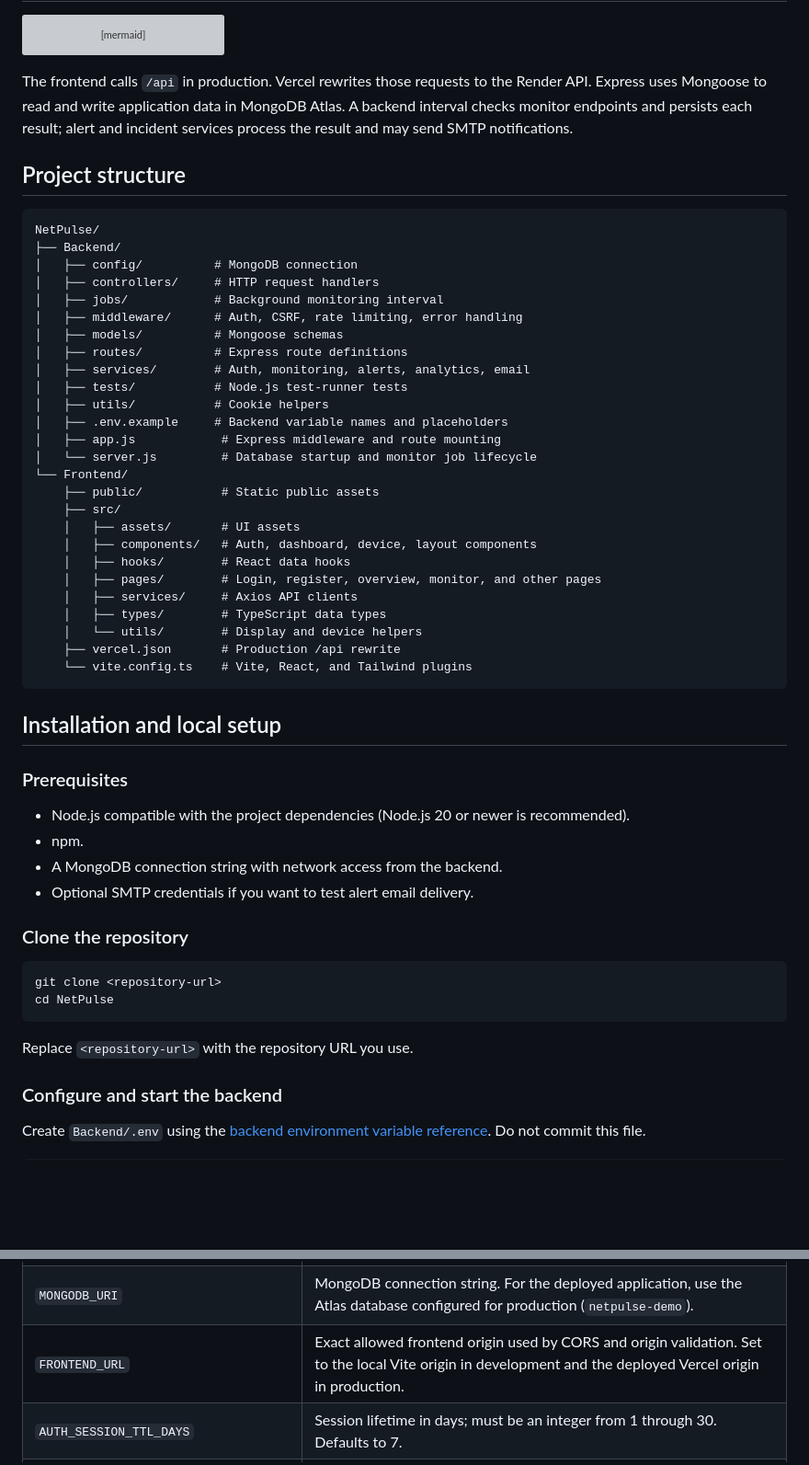
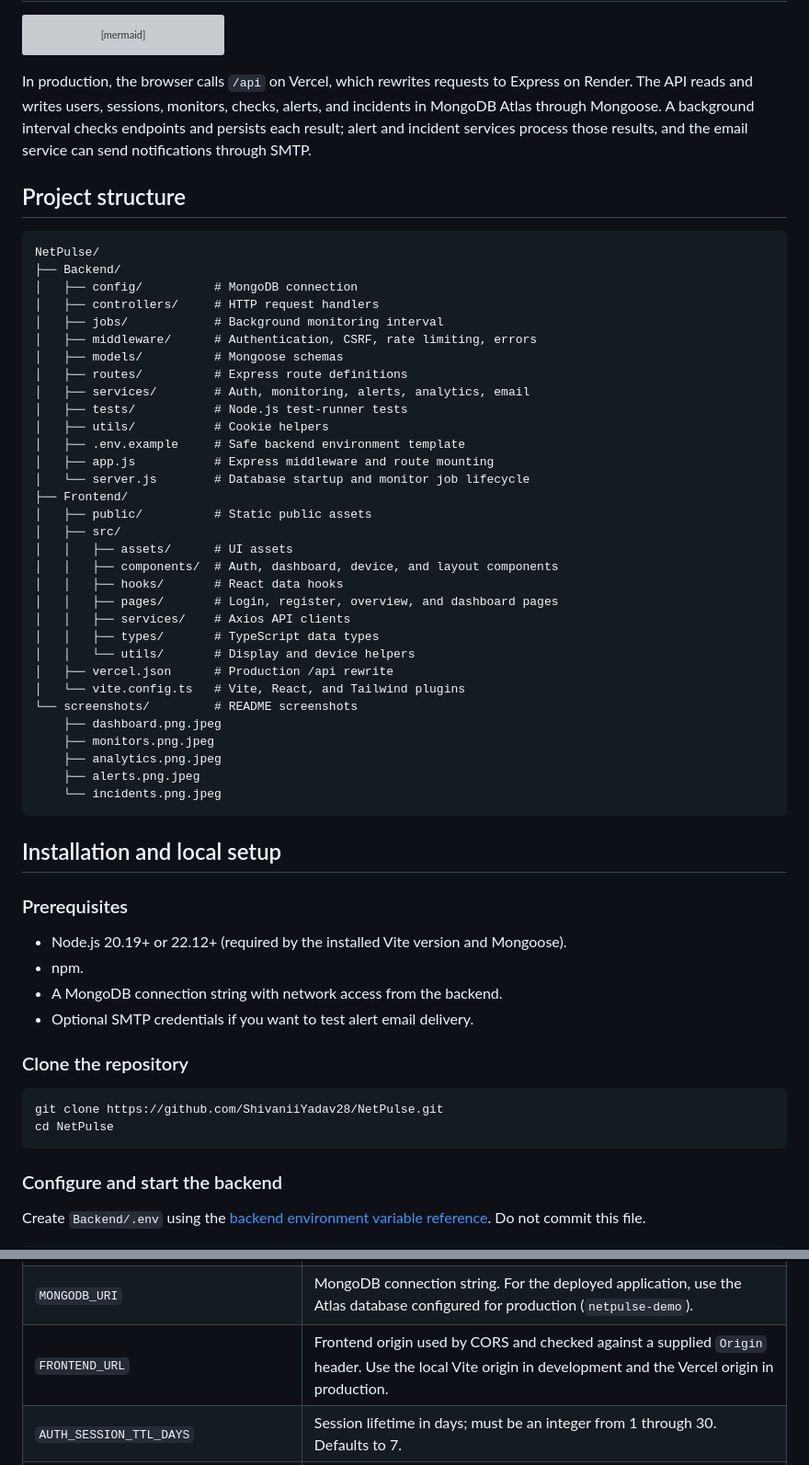
Before and after one commit to ShivaniiYadav28/NetPulse, a Markdown page: README.md, 2 parts joined by grey strips. Shown at 92% size. GitHub-like rendering; blank space fills up the shorter version; grey boxes are pictures that could not be loaded.

````diff
--- a/README.md
+++ b/README.md
@@ -95,7 +110,7 @@ flowchart LR
     Backend -->|Triggered and resolved alert emails| SMTP
 ```
 
-The frontend calls `/api` in production. Vercel rewrites those requests to the Render API. Express uses Mongoose to read and write application data in MongoDB Atlas. A backend interval checks monitor endpoints and persists each result; alert and incident services process the result and may send SMTP notifications.
+In production, the browser calls `/api` on Vercel, which rewrites requests to Express on Render. The API reads and writes users, sessions, monitors, checks, alerts, and incidents in MongoDB Atlas through Mongoose. A background interval checks endpoints and persists each result; alert and incident services process those results, and the email service can send notifications through SMTP.
 
 ## Project structure
 
@@ -105,34 +120,40 @@ NetPulse/
 │   ├── config/          # MongoDB connection
 │   ├── controllers/     # HTTP request handlers
 │   ├── jobs/            # Background monitoring interval
-│   ├── middleware/      # Auth, CSRF, rate limiting, error handling
+│   ├── middleware/      # Authentication, CSRF, rate limiting, errors
 │   ├── models/          # Mongoose schemas
 │   ├── routes/          # Express route definitions
 │   ├── services/        # Auth, monitoring, alerts, analytics, email
 │   ├── tests/           # Node.js test-runner tests
 │   ├── utils/           # Cookie helpers
-│   ├── .env.example     # Backend variable names and placeholders
-│   ├── app.js            # Express middleware and route mounting
-│   └── server.js         # Database startup and monitor job lifecycle
-└── Frontend/
-    ├── public/           # Static public assets
-    ├── src/
-    │   ├── assets/       # UI assets
-    │   ├── components/   # Auth, dashboard, device, layout components
-    │   ├── hooks/        # React data hooks
-    │   ├── pages/        # Login, register, overview, monitor, and other pages
-    │   ├── services/     # Axios API clients
-    │   ├── types/        # TypeScript data types
-    │   └── utils/        # Display and device helpers
-    ├── vercel.json       # Production /api rewrite
-    └── vite.config.ts    # Vite, React, and Tailwind plugins
+│   ├── .env.example     # Safe backend environment template
+│   ├── app.js           # Express middleware and route mounting
+│   └── server.js        # Database startup and monitor job lifecycle
+├── Frontend/
+│   ├── public/          # Static public assets
+│   ├── src/
+│   │   ├── assets/      # UI assets
+│   │   ├── components/  # Auth, dashboard, device, and layout components
+│   │   ├── hooks/       # React data hooks
+│   │   ├── pages/       # Login, register, overview, and dashboard pages
+│   │   ├── services/    # Axios API clients
+│   │   ├── types/       # TypeScript data types
+│   │   └── utils/       # Display and device helpers
+│   ├── vercel.json      # Production /api rewrite
+│   └── vite.config.ts   # Vite, React, and Tailwind plugins
+└── screenshots/         # README screenshots
+    ├── dashboard.png.jpeg
+    ├── monitors.png.jpeg
+    ├── analytics.png.jpeg
+    ├── alerts.png.jpeg
+    └── incidents.png.jpeg
 ```
 
 ## Installation and local setup
 
 ### Prerequisites
 
-- Node.js compatible with the project dependencies (Node.js 20 or newer is recommended).
+- Node.js 20.19+ or 22.12+ (required by the installed Vite version and Mongoose).
 - npm.
 - A MongoDB connection string with network access from the backend.
 - Optional SMTP credentials if you want to test alert email delivery.
@@ -140,11 +161,9 @@ NetPulse/
 ### Clone the repository
 
 ```bash
-git clone <repository-url>
+git clone https://github.com/ShivaniiYadav28/NetPulse.git
 cd NetPulse
 ```
-
-Replace `<repository-url>` with the repository URL you use.
 
 ### Configure and start the backend
 
@@ -195,7 +214,7 @@ SMTP_FROM=<verified-sender-address>
 | --- | --- |
 | `PORT` | Backend HTTP port; defaults to `5000` if unset. |
 | `MONGODB_URI` | MongoDB connection string. For the deployed application, use the Atlas database configured for production (`netpulse-demo`). |
-| `FRONTEND_URL` | Exact allowed frontend origin used by CORS and origin validation. Set to the local Vite origin in development and the deployed Vercel origin in production. |
+| `FRONTEND_URL` | Frontend origin used by CORS and checked against a supplied `Origin` header. Use the local Vite origin in development and the Vercel origin in production. |
 | `AUTH_SESSION_TTL_DAYS` | Session lifetime in days; must be an integer from 1 through 30. Defaults to 7. |
 | `SMTP_HOST`, `SMTP_PORT`, `SMTP_SECURE`, `SMTP_USER`, `SMTP_PASS` | Nodemailer SMTP connection settings. Port defaults to 587; secure mode is enabled only when `SMTP_SECURE=true`. |
 | `SMTP_FROM` | Sender address required to send an email. |
````
Also changed, not shown: other parts of README.md (+61 -46 lines), screenshots/alerts.png.jpeg (added), screenshots/analytics.png.jpeg (added), screenshots/dashboard.png.jpeg (added), screenshots/incidents.png.jpeg (added), screenshots/monitors.png.jpeg (added).
